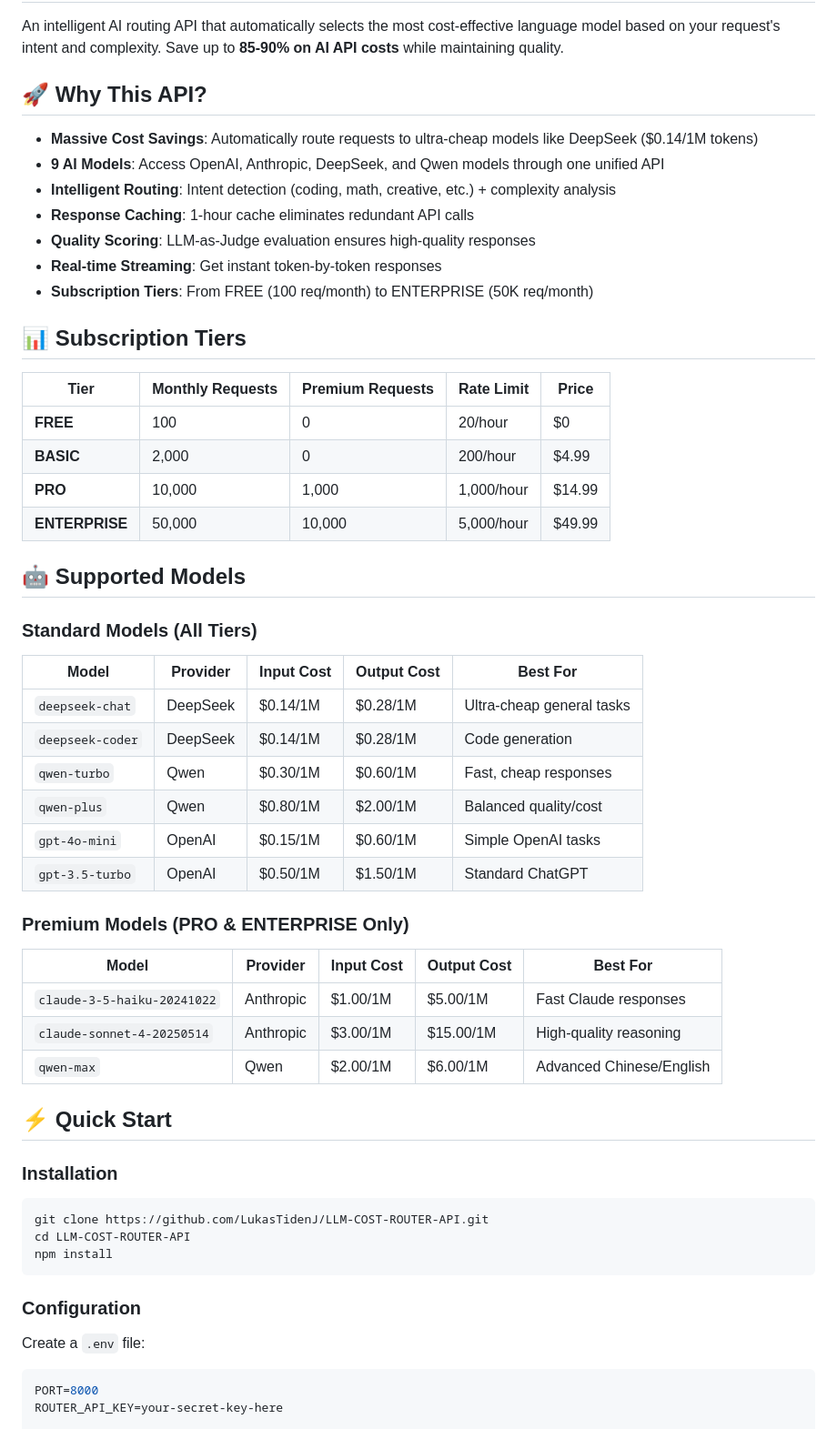
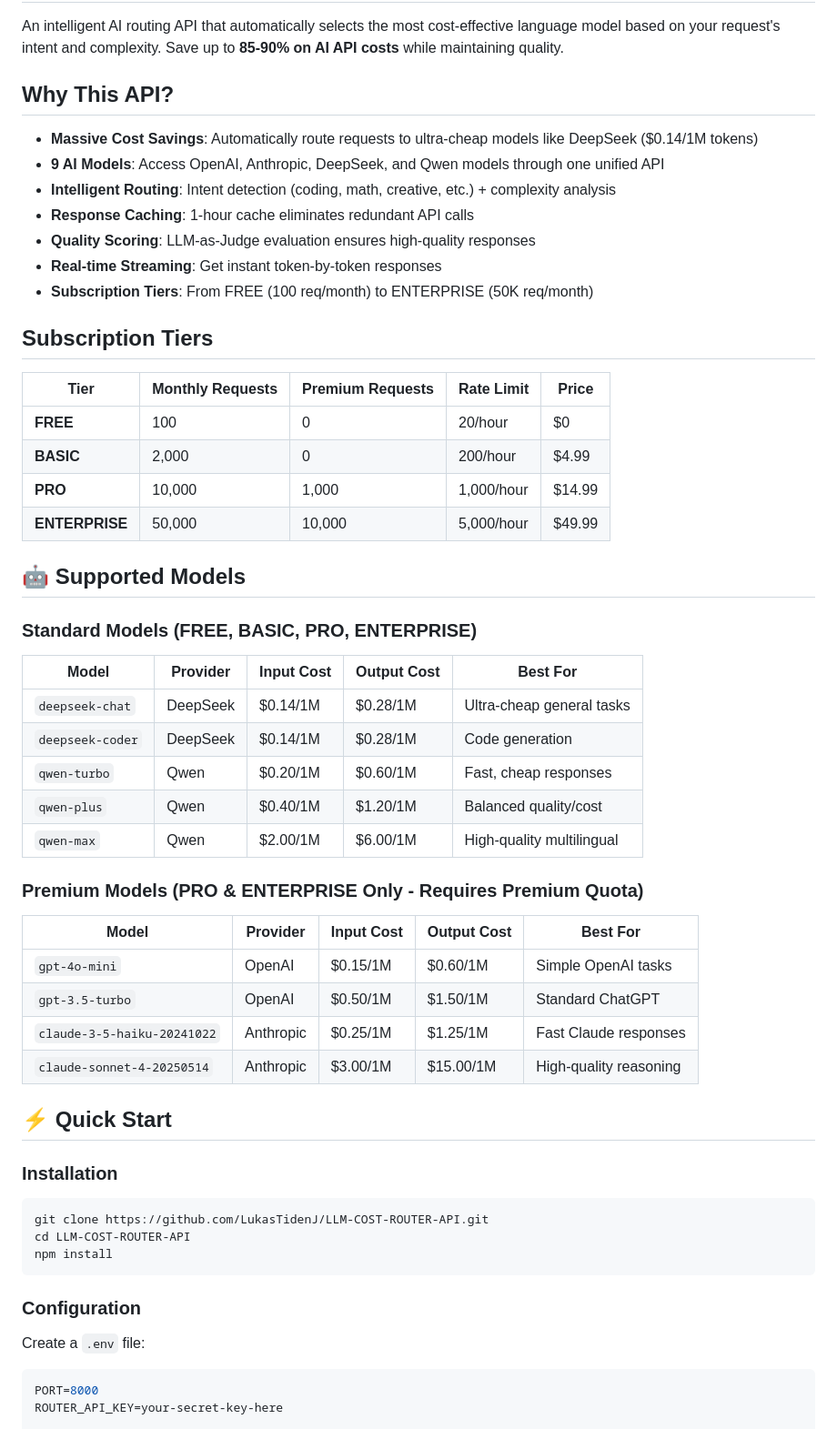
Before and after one commit to LukasTidenJ/LLM-COST-ROUTER-API, a Markdown page: README.md, the part around one of its changes. Shown at 91% size. Rendered like a GitHub page.

````diff
--- a/README.md
+++ b/README.md
@@ -2,7 +2,7 @@
 
 An intelligent AI routing API that automatically selects the most cost-effective language model based on your request's intent and complexity. Save up to **85-90% on AI API costs** while maintaining quality.
 
-## 🚀 Why This API?
+## Why This API?
 
 - **Massive Cost Savings**: Automatically route requests to ultra-cheap models like DeepSeek ($0.14/1M tokens)
 - **9 AI Models**: Access OpenAI, Anthropic, DeepSeek, and Qwen models through one unified API
@@ -12,33 +12,35 @@ An intelligent AI routing API that automatically selects the most cost-effective
 - **Real-time Streaming**: Get instant token-by-token responses
 - **Subscription Tiers**: From FREE (100 req/month) to ENTERPRISE (50K req/month)
 
-## 📊 Subscription Tiers
+## Subscription Tiers
 
-| Tier | Monthly Requests | Premium Requests | Rate Limit | Price |
-|------|-----------------|------------------|------------|-------|
-| **FREE** | 100 | 0 | 20/hour | $0 |
-| **BASIC** | 2,000 | 0 | 200/hour | $4.99 |
-| **PRO** | 10,000 | 1,000 | 1,000/hour | $14.99 |
-| **ENTERPRISE** | 50,000 | 10,000 | 5,000/hour | $49.99 |
+| Tier           | Monthly Requests | Premium Requests | Rate Limit | Price  |
+| -------------- | ---------------- | ---------------- | ---------- | ------ |
+| **FREE**       | 100              | 0                | 20/hour    | $0     |
+| **BASIC**      | 2,000            | 0                | 200/hour   | $4.99  |
+| **PRO**        | 10,000           | 1,000            | 1,000/hour | $14.99 |
+| **ENTERPRISE** | 50,000           | 10,000           | 5,000/hour | $49.99 |
 
 ## 🤖 Supported Models
 
-### Standard Models (All Tiers)
-| Model            | Provider  | Input Cost | Output Cost | Best For                  |
-| ---------------- | --------- | ---------- | ----------- | ------------------------- |
-| `deepseek-chat`  | DeepSeek  | $0.14/1M   | $0.28/1M    | Ultra-cheap general tasks |
-| `deepseek-coder` | DeepSeek  | $0.14/1M   | $0.28/1M    | Code generation           |
-| `qwen-turbo`     | Qwen      | $0.30/1M   | $0.60/1M    | Fast, cheap responses     |
-| `qwen-plus`      | Qwen      | $0.80/1M   | $2.00/1M    | Balanced quality/cost     |
-| `gpt-4o-mini`    | OpenAI    | $0.15/1M   | $0.60/1M    | Simple OpenAI tasks       |
-| `gpt-3.5-turbo`  | OpenAI    | $0.50/1M   | $1.50/1M    | Standard ChatGPT          |
+### Standard Models (FREE, BASIC, PRO, ENTERPRISE)
 
-### Premium Models (PRO & ENTERPRISE Only)
-| Model                       | Provider  | Input Cost | Output Cost | Best For                |
-| --------------------------- | --------- | ---------- | ----------- | ----------------------- |
-| `claude-3-5-haiku-20241022` | Anthropic | $1.00/1M   | $5.00/1M    | Fast Claude responses   |
-| `claude-sonnet-4-20250514`  | Anthropic | $3.00/1M   | $15.00/1M   | High-quality reasoning  |
-| `qwen-max`                  | Qwen      | $2.00/1M   | $6.00/1M    | Advanced Chinese/English|
+| Model            | Provider | Input Cost | Output Cost | Best For                  |
+| ---------------- | -------- | ---------- | ----------- | ------------------------- |
+| `deepseek-chat`  | DeepSeek | $0.14/1M   | $0.28/1M    | Ultra-cheap general tasks |
+| `deepseek-coder` | DeepSeek | $0.14/1M   | $0.28/1M    | Code generation           |
+| `qwen-turbo`     | Qwen     | $0.20/1M   | $0.60/1M    | Fast, cheap responses     |
+| `qwen-plus`      | Qwen     | $0.40/1M   | $1.20/1M    | Balanced quality/cost     |
+| `qwen-max`       | Qwen     | $2.00/1M   | $6.00/1M    | High-quality multilingual |
+
+### Premium Models (PRO & ENTERPRISE Only - Requires Premium Quota)
+
+| Model                       | Provider  | Input Cost | Output Cost | Best For               |
+| --------------------------- | --------- | ---------- | ----------- | ---------------------- |
+| `gpt-4o-mini`               | OpenAI    | $0.15/1M   | $0.60/1M    | Simple OpenAI tasks    |
+| `gpt-3.5-turbo`             | OpenAI    | $0.50/1M   | $1.50/1M    | Standard ChatGPT       |
+| `claude-3-5-haiku-20241022` | Anthropic | $0.25/1M   | $1.25/1M    | Fast Claude responses  |
+| `claude-sonnet-4-20250514`  | Anthropic | $3.00/1M   | $15.00/1M   | High-quality reasoning |
 
 ## ⚡ Quick Start
 
@@ -53,6 +55,7 @@ npm install
 ### Configuration
 
 Create a `.env` file:
+
 ```env
 PORT=8000
 ROUTER_API_KEY=your-secret-key-here
````
Also changed, not shown: other parts of README.md (+42 -33 lines).
